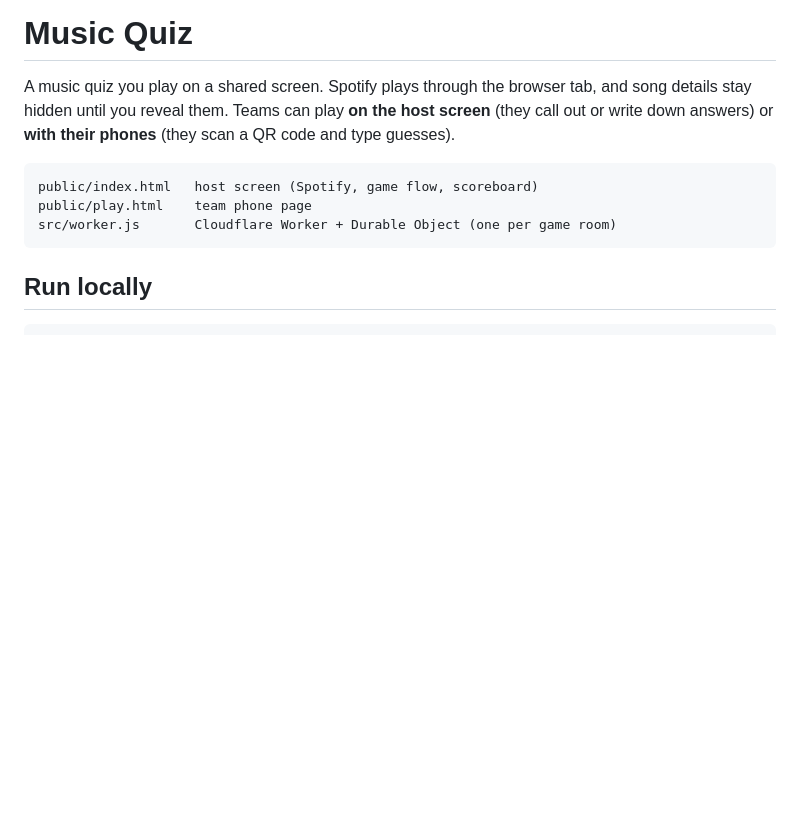
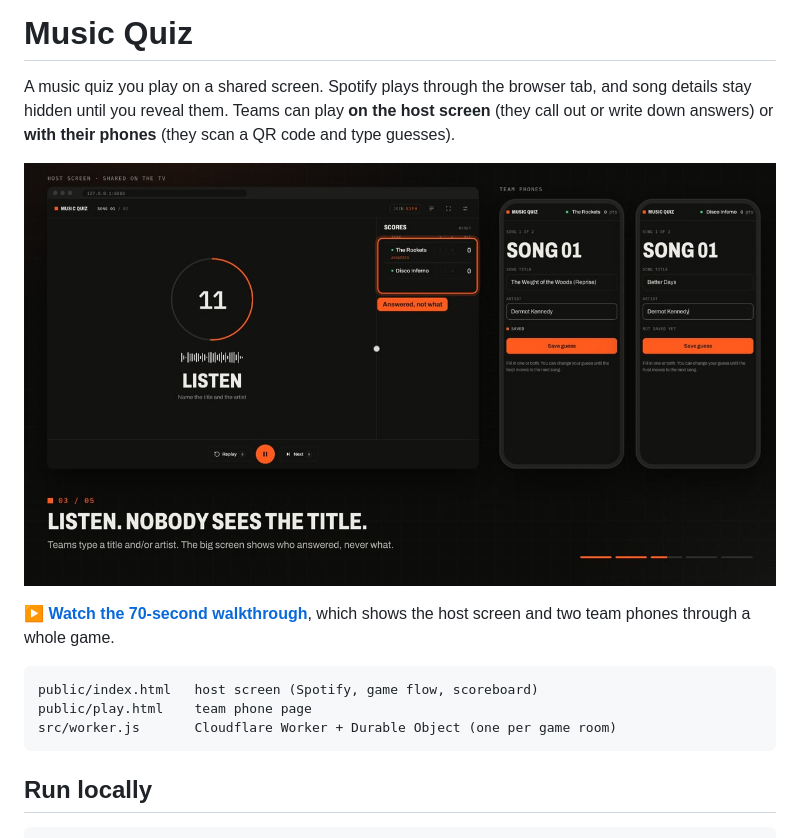
Before and after one commit to manuelgu/music-quiz, a Markdown page: README.md, the part around the change. Drawn GitHub-style; pictures changed too: docs/walkthrough-poster.jpg (added); blank space fills up the shorter version.

Commit message:
Add walkthrough video to the README
A 70-second walkthrough of a phone-mode game: the host screen and two
team phones, from loading a playlist to the final ranking.

Co-Authored-By: Claude Opus 5.5 <noreply@anthropic.com>

````diff
--- a/README.md
+++ b/README.md
@@ -1,6 +1,10 @@
 # Music Quiz
 
 A music quiz you play on a shared screen. Spotify plays through the browser tab, and song details stay hidden until you reveal them. Teams can play **on the host screen** (they call out or write down answers) or **with their phones** (they scan a QR code and type guesses).
+
+[![Walkthrough video: host screen and team phones during a game](docs/walkthrough-poster.jpg)](docs/walkthrough.mp4)
+
+▶ **[Watch the 70-second walkthrough](docs/walkthrough.mp4)**, which shows the host screen and two team phones through a whole game.
 
 ```
 public/index.html   host screen (Spotify, game flow, scoreboard)
````
Also changed, not shown: 1 other file.
